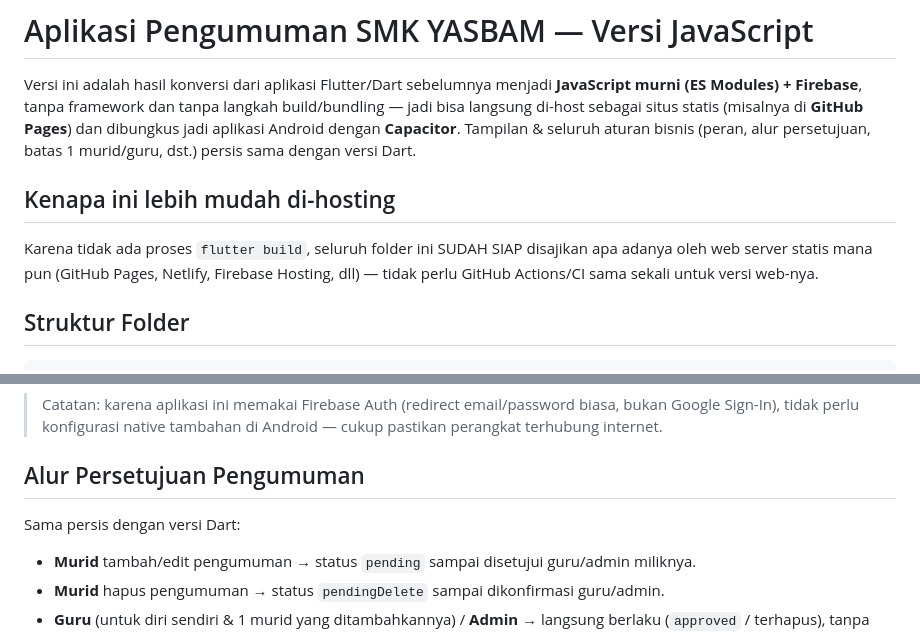
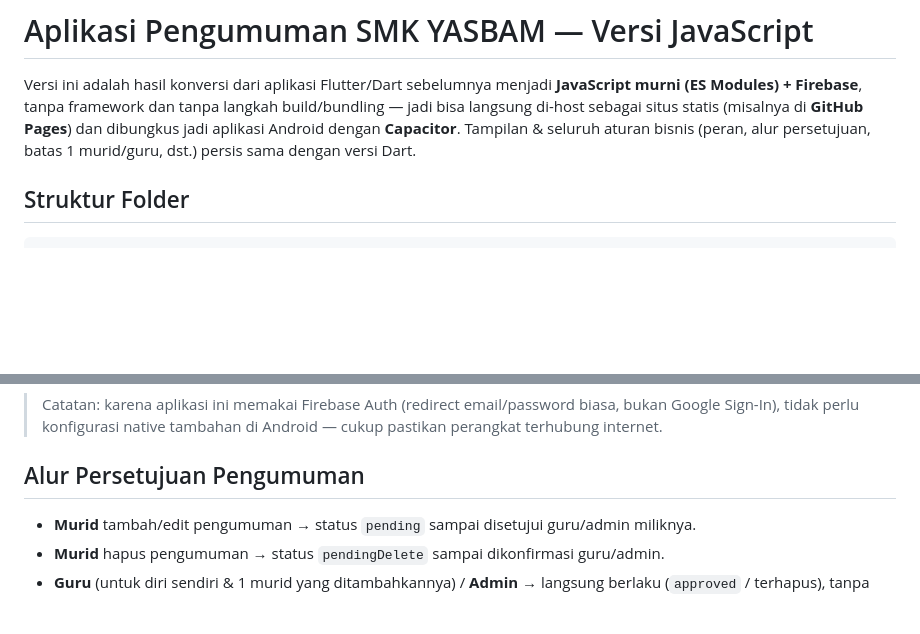
Before and after one commit to Anak-Mamah/Skewl, a Markdown page: README.md, 2 parts joined by grey strips. GitHub-like rendering; blank space fills up the shorter version.

```diff
--- a/README.md
+++ b/README.md
@@ -6,13 +6,6 @@ tanpa langkah build/bundling — jadi bisa langsung di-host sebagai situs
 statis (misalnya di **GitHub Pages**) dan dibungkus jadi aplikasi Android
 dengan **Capacitor**. Tampilan & seluruh aturan bisnis (peran, alur
 persetujuan, batas 1 murid/guru, dst.) persis sama dengan versi Dart.
-
-## Kenapa ini lebih mudah di-hosting
-
-Karena tidak ada proses `flutter build`, seluruh folder ini SUDAH SIAP
-disajikan apa adanya oleh web server statis mana pun (GitHub Pages,
-Netlify, Firebase Hosting, dll) — tidak perlu GitHub Actions/CI sama
-sekali untuk versi web-nya.
 
 ## Struktur Folder
 
@@ -137,7 +130,6 @@ Di Android Studio: **Build → Build Bundle(s)/APK(s) → Build APK(s)**.
 > Android — cukup pastikan perangkat terhubung internet.
 
 ## Alur Persetujuan Pengumuman
-Sama persis dengan versi Dart:
 - **Murid** tambah/edit pengumuman → status `pending` sampai disetujui guru/admin miliknya.
 - **Murid** hapus pengumuman → status `pendingDelete` sampai dikonfirmasi guru/admin.
 - **Guru** (untuk diri sendiri & 1 murid yang ditambahkannya) / **Admin** →
```
